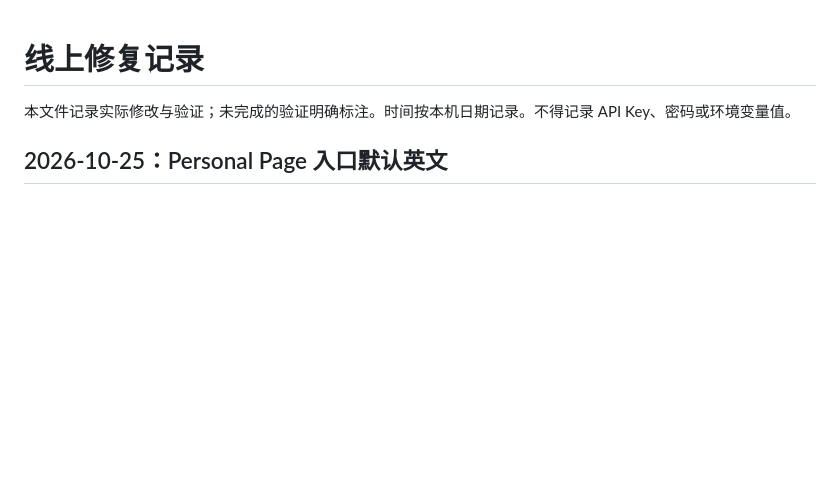
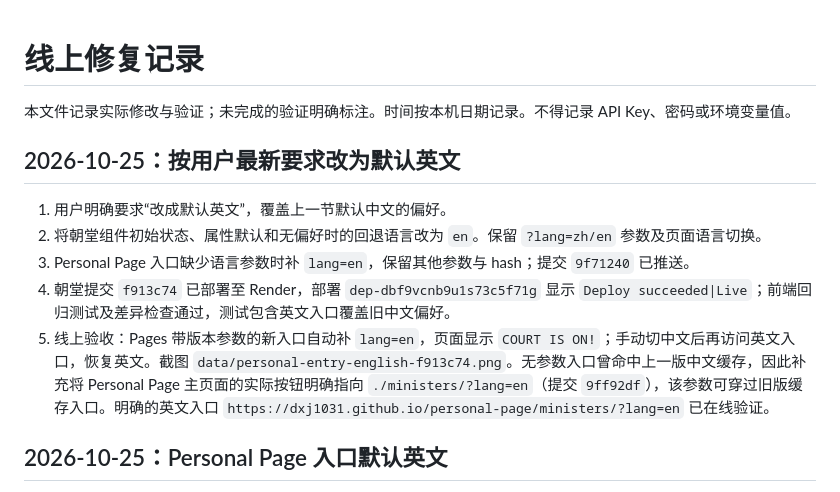
Before and after one commit to dxj1031/The-Ministers, a Markdown page: docs/repair-log.md, the part around the change. GitHub-like rendering; blank space fills up the shorter version.

Commit message:
Document English default deployment and online verification

```diff
--- a/docs/repair-log.md
+++ b/docs/repair-log.md
@@ -1,6 +1,14 @@
 # 线上修复记录
 
 本文件记录实际修改与验证；未完成的验证明确标注。时间按本机日期记录。不得记录 API Key、密码或环境变量值。
+
+## 2026-10-25：按用户最新要求改为默认英文
+
+1. 用户明确要求“改成默认英文”，覆盖上一节默认中文的偏好。
+2. 将朝堂组件初始状态、属性默认和无偏好时的回退语言改为 `en`。保留 `?lang=zh/en` 参数及页面语言切换。
+3. Personal Page 入口缺少语言参数时补 `lang=en`，保留其他参数与 hash；提交 `9f71240` 已推送。
+4. 朝堂提交 `f913c74` 已部署至 Render，部署 `dep-dbf9vcnb9u1s73c5f71g` 显示 `Deploy succeeded|Live`；前端回归测试及差异检查通过，测试包含英文入口覆盖旧中文偏好。
+5. 线上验收：Pages 带版本参数的新入口自动补 `lang=en`，页面显示 `COURT IS ON!`；手动切中文后再访问英文入口，恢复英文。截图 `data/personal-entry-english-f913c74.png`。无参数入口曾命中上一版中文缓存，因此补充将 Personal Page 主页面的实际按钮明确指向 `./ministers/?lang=en`（提交 `9ff92df`），该参数可穿过旧版缓存入口。明确的英文入口 `https://dxj1031.github.io/personal-page/ministers/?lang=en` 已在线验证。
 
 ## 2026-10-25：Personal Page 入口默认英文
 
```
